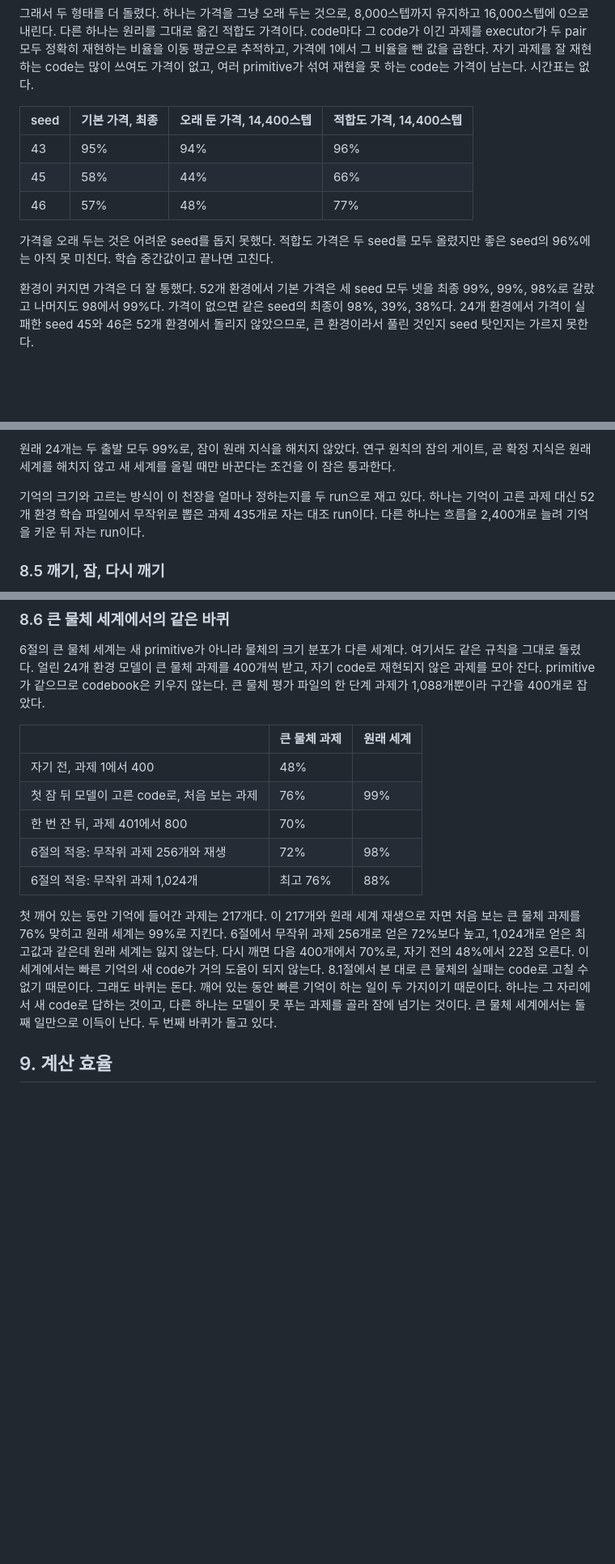
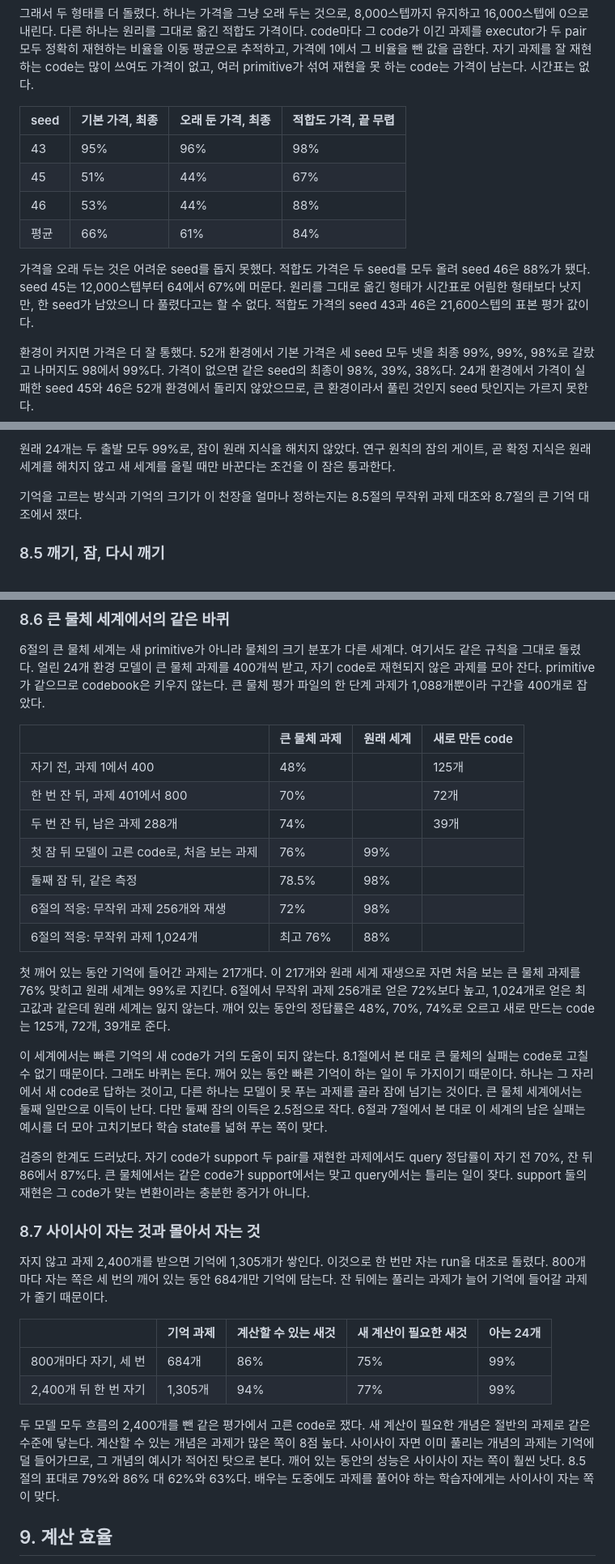
Before and after one commit to minjunjee/toy-NEO, a Markdown page: docs/reports/2026-11-27-autoresearch.md, 3 parts joined by grey strips. Shown at 81% size. Rendered like a GitHub page; blank space fills up the shorter version.

Commit message:
Report: large-world rounds, spaced against single sleep, final price variants; three-seed figure tool
Co-Authored-By: Claude Fable 5.2 <noreply@anthropic.com>

```diff
--- a/docs/reports/2026-11-27-autoresearch.md
+++ b/docs/reports/2026-11-27-autoresearch.md
@@ -67,13 +67,14 @@ hard EM은 과제마다 재현 오차가 가장 작은 code 하나를 고르고,
 
 그래서 두 형태를 더 돌렸다. 하나는 가격을 그냥 오래 두는 것으로, 8,000스텝까지 유지하고 16,000스텝에 0으로 내린다. 다른 하나는 원리를 그대로 옮긴 적합도 가격이다. code마다 그 code가 이긴 과제를 executor가 두 pair 모두 정확히 재현하는 비율을 이동 평균으로 추적하고, 가격에 1에서 그 비율을 뺀 값을 곱한다. 자기 과제를 잘 재현하는 code는 많이 쓰여도 가격이 없고, 여러 primitive가 섞여 재현을 못 하는 code는 가격이 남는다. 시간표는 없다.
 
-| seed | 기본 가격, 최종 | 오래 둔 가격, 14,400스텝 | 적합도 가격, 14,400스텝 |
+| seed | 기본 가격, 최종 | 오래 둔 가격, 최종 | 적합도 가격, 끝 무렵 |
 |---|---|---|---|
-| 43 | 95% | 94% | 96% |
-| 45 | 58% | 44% | 66% |
-| 46 | 57% | 48% | 77% |
+| 43 | 95% | 96% | 98% |
+| 45 | 51% | 44% | 67% |
+| 46 | 53% | 44% | 88% |
+| 평균 | 66% | 61% | 84% |
 
-가격을 오래 두는 것은 어려운 seed를 돕지 못했다. 적합도 가격은 두 seed를 모두 올렸지만 좋은 seed의 96%에는 아직 못 미친다. 학습 중간값이고 끝나면 고친다.
+가격을 오래 두는 것은 어려운 seed를 돕지 못했다. 적합도 가격은 두 seed를 모두 올려 seed 46은 88%가 됐다. seed 45는 12,000스텝부터 64에서 67%에 머문다. 원리를 그대로 옮긴 형태가 시간표로 어림한 형태보다 낫지만, 한 seed가 남았으니 다 풀렸다고는 할 수 없다. 적합도 가격의 seed 43과 46은 21,600스텝의 표본 평가 값이다.
 
 환경이 커지면 가격은 더 잘 통했다. 52개 환경에서 기본 가격은 세 seed 모두 넷을 최종 99%, 99%, 98%로 갈랐고 나머지도 98에서 99%다. 가격이 없으면 같은 seed의 최종이 98%, 39%, 38%다. 24개 환경에서 가격이 실패한 seed 45와 46은 52개 환경에서 돌리지 않았으므로, 큰 환경이라서 풀린 것인지 seed 탓인지는 가르지 못한다.
 
@@ -251,7 +252,7 @@ executor가 함수에 가까워지자 긴 program의 상한도 올랐다. 24개
 
 원래 24개는 두 출발 모두 99%로, 잠이 원래 지식을 해치지 않았다. 연구 원칙의 잠의 게이트, 곧 확정 지식은 원래 세계를 해치지 않고 새 세계를 올릴 때만 바꾼다는 조건을 이 잠은 통과한다.
 
-기억의 크기와 고르는 방식이 이 천장을 얼마나 정하는지를 두 run으로 재고 있다. 하나는 기억이 고른 과제 대신 52개 환경 학습 파일에서 무작위로 뽑은 과제 435개로 자는 대조 run이다. 다른 하나는 흐름을 2,400개로 늘려 기억을 키운 뒤 자는 run이다.
+기억을 고르는 방식과 기억의 크기가 이 천장을 얼마나 정하는지는 8.5절의 무작위 과제 대조와 8.7절의 큰 기억 대조에서 쟀다.
 
 ### 8.5 깨기, 잠, 다시 깨기
 
@@ -301,15 +302,32 @@ executor가 함수에 가까워지자 긴 program의 상한도 올랐다. 24개
 
 6절의 큰 물체 세계는 새 primitive가 아니라 물체의 크기 분포가 다른 세계다. 여기서도 같은 규칙을 그대로 돌렸다. 얼린 24개 환경 모델이 큰 물체 과제를 400개씩 받고, 자기 code로 재현되지 않은 과제를 모아 잔다. primitive가 같으므로 codebook은 키우지 않는다. 큰 물체 평가 파일의 한 단계 과제가 1,088개뿐이라 구간을 400개로 잡았다.
 
-| | 큰 물체 과제 | 원래 세계 |
-|---|---|---|
-| 자기 전, 과제 1에서 400 | 48% | |
-| 첫 잠 뒤 모델이 고른 code로, 처음 보는 과제 | 76% | 99% |
-| 한 번 잔 뒤, 과제 401에서 800 | 70% | |
-| 6절의 적응: 무작위 과제 256개와 재생 | 72% | 98% |
-| 6절의 적응: 무작위 과제 1,024개 | 최고 76% | 88% |
+| | 큰 물체 과제 | 원래 세계 | 새로 만든 code |
+|---|---|---|---|
+| 자기 전, 과제 1에서 400 | 48% | | 125개 |
+| 한 번 잔 뒤, 과제 401에서 800 | 70% | | 72개 |
+| 두 번 잔 뒤, 남은 과제 288개 | 74% | | 39개 |
+| 첫 잠 뒤 모델이 고른 code로, 처음 보는 과제 | 76% | 99% | |
+| 둘째 잠 뒤, 같은 측정 | 78.5% | 98% | |
+| 6절의 적응: 무작위 과제 256개와 재생 | 72% | 98% | |
+| 6절의 적응: 무작위 과제 1,024개 | 최고 76% | 88% | |
 
-첫 깨어 있는 동안 기억에 들어간 과제는 217개다. 이 217개와 원래 세계 재생으로 자면 처음 보는 큰 물체 과제를 76% 맞히고 원래 세계는 99%로 지킨다. 6절에서 무작위 과제 256개로 얻은 72%보다 높고, 1,024개로 얻은 최고값과 같은데 원래 세계는 잃지 않는다. 다시 깨면 다음 400개에서 70%로, 자기 전의 48%에서 22점 오른다. 이 세계에서는 빠른 기억의 새 code가 거의 도움이 되지 않는다. 8.1절에서 본 대로 큰 물체의 실패는 code로 고칠 수 없기 때문이다. 그래도 바퀴는 돈다. 깨어 있는 동안 빠른 기억이 하는 일이 두 가지이기 때문이다. 하나는 그 자리에서 새 code로 답하는 것이고, 다른 하나는 모델이 못 푸는 과제를 골라 잠에 넘기는 것이다. 큰 물체 세계에서는 둘째 일만으로 이득이 난다. 두 번째 바퀴가 돌고 있다.
+첫 깨어 있는 동안 기억에 들어간 과제는 217개다. 이 217개와 원래 세계 재생으로 자면 처음 보는 큰 물체 과제를 76% 맞히고 원래 세계는 99%로 지킨다. 6절에서 무작위 과제 256개로 얻은 72%보다 높고, 1,024개로 얻은 최고값과 같은데 원래 세계는 잃지 않는다. 깨어 있는 동안의 정답률은 48%, 70%, 74%로 오르고 새로 만드는 code는 125개, 72개, 39개로 준다.
+
+이 세계에서는 빠른 기억의 새 code가 거의 도움이 되지 않는다. 8.1절에서 본 대로 큰 물체의 실패는 code로 고칠 수 없기 때문이다. 그래도 바퀴는 돈다. 깨어 있는 동안 빠른 기억이 하는 일이 두 가지이기 때문이다. 하나는 그 자리에서 새 code로 답하는 것이고, 다른 하나는 모델이 못 푸는 과제를 골라 잠에 넘기는 것이다. 큰 물체 세계에서는 둘째 일만으로 이득이 난다. 다만 둘째 잠의 이득은 2.5점으로 작다. 6절과 7절에서 본 대로 이 세계의 남은 실패는 예시를 더 모아 고치기보다 학습 state를 넓혀 푸는 쪽이 맞다.
+
+검증의 한계도 드러났다. 자기 code가 support 두 pair를 재현한 과제에서도 query 정답률이 자기 전 70%, 잔 뒤 86에서 87%다. 큰 물체에서는 같은 code가 support에서는 맞고 query에서는 틀리는 일이 잦다. support 둘의 재현은 그 code가 맞는 변환이라는 충분한 증거가 아니다.
+
+### 8.7 사이사이 자는 것과 몰아서 자는 것
+
+자지 않고 과제 2,400개를 받으면 기억에 1,305개가 쌓인다. 이것으로 한 번만 자는 run을 대조로 돌렸다. 800개마다 자는 쪽은 세 번의 깨어 있는 동안 684개만 기억에 담는다. 잔 뒤에는 풀리는 과제가 늘어 기억에 들어갈 과제가 줄기 때문이다.
+
+| | 기억 과제 | 계산할 수 있는 새것 | 새 계산이 필요한 새것 | 아는 24개 |
+|---|---|---|---|---|
+| 800개마다 자기, 세 번 | 684개 | 86% | 75% | 99% |
+| 2,400개 뒤 한 번 자기 | 1,305개 | 94% | 77% | 99% |
+
+두 모델 모두 흐름의 2,400개를 뺀 같은 평가에서 고른 code로 쟀다. 새 계산이 필요한 개념은 절반의 과제로 같은 수준에 닿는다. 계산할 수 있는 개념은 과제가 많은 쪽이 8점 높다. 사이사이 자면 이미 풀리는 개념의 과제는 기억에 덜 들어가므로, 그 개념의 예시가 적어진 탓으로 본다. 깨어 있는 동안의 성능은 사이사이 자는 쪽이 훨씬 낫다. 8.5절의 표대로 79%와 86% 대 62%와 63%다. 배우는 도중에도 과제를 풀어야 하는 학습자에게는 사이사이 자는 쪽이 맞다.
 
 ## 9. 계산 효율
 
```
Also changed, not shown: other parts of docs/reports/2026-11-27-autoresearch.md (+4 -4 lines), docs/ablations.md (+7 -3 lines), docs/research-log.md (+5 -0 lines), docs/reports/2026-11-27-memory/rounds.png (added), 9 other files.
